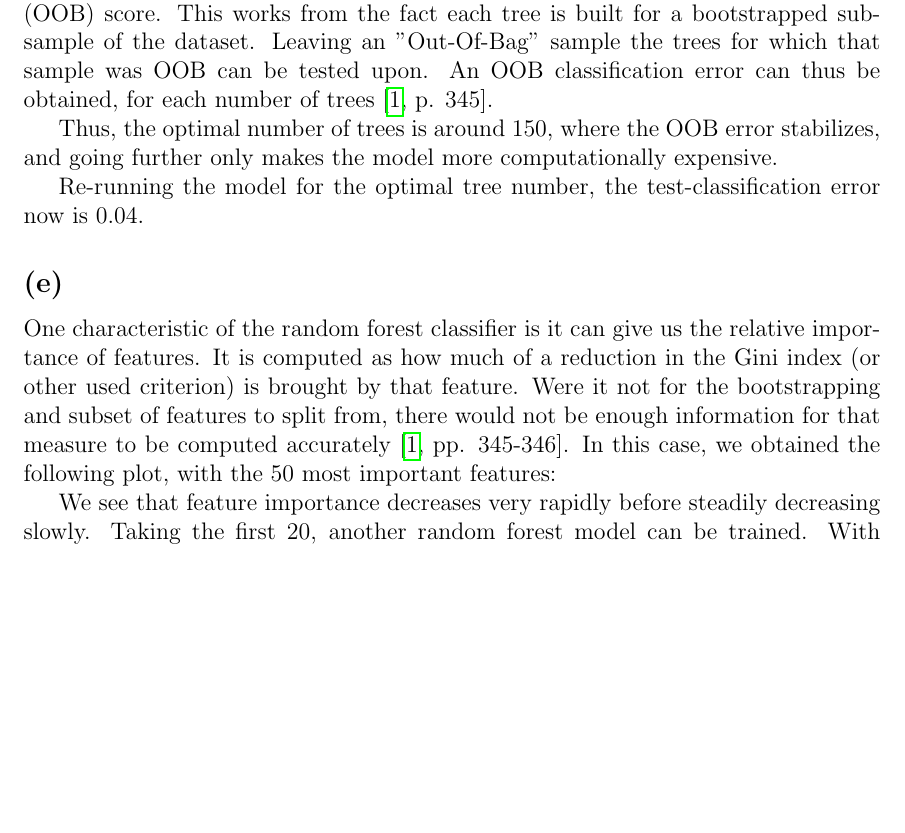
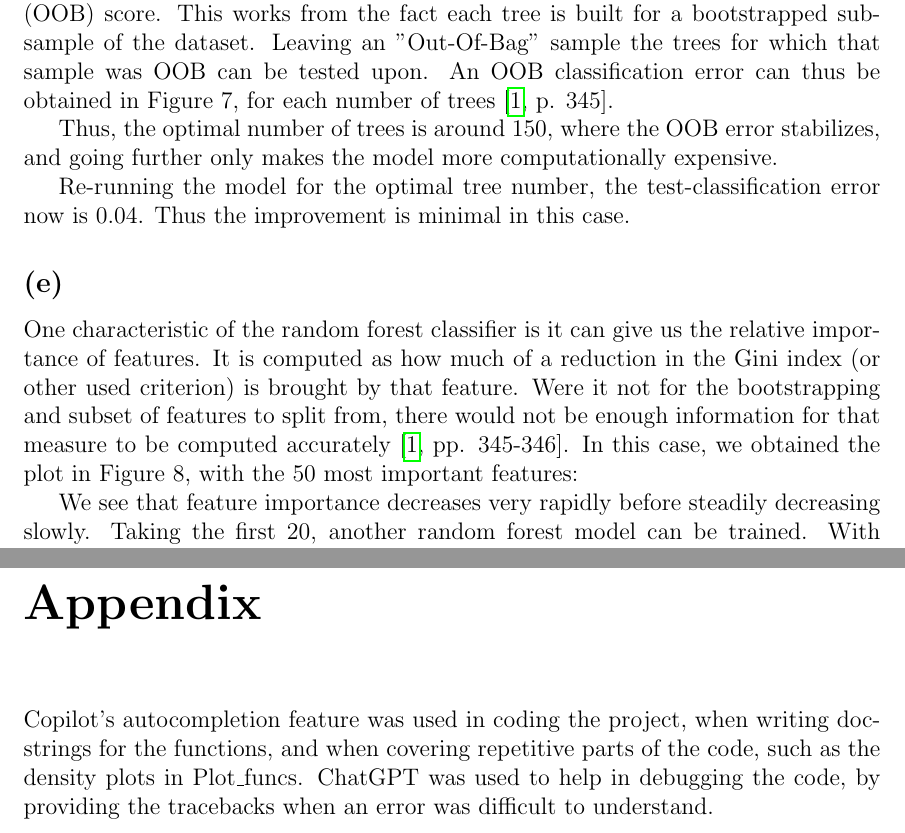
Before and after one commit to tbreitburd/Comparing_Machine_Learning_Methods, a LaTeX thesis (report/report.tex): part of page 16 of 28 before the commit and two parts of pages 17 and 29 of 30 after it, the two joined at a grey line, cut so that both start at the same text, the shorter picture padded with empty space. Compiled offline with pdfLaTeX.

Commit message:
Some final changes

```diff
--- a/report/report.tex
+++ b/report/report.tex
@@ -419,7 +420,7 @@ Training this model, a test set classification error of 0.04 is found.
 
 \subsection*{(d)}
 
-This number of trees in the random forest can be optimised using an Out-Of-Bag (OOB) score. This works from the fact each tree is built for a bootstrapped sub-sample of the dataset. Leaving an "Out-Of-Bag" sample the trees for which that sample was OOB can be tested upon. An OOB classification error can thus be obtained, for each number of trees\cite[p. 345]{james2013introduction}.
+This number of trees in the random forest can be optimised using an Out-Of-Bag (OOB) score. This works from the fact each tree is built for a bootstrapped sub-sample of the dataset. Leaving an "Out-Of-Bag" sample the trees for which that sample was OOB can be tested upon. An OOB classification error can thus be obtained in Figure 7, for each number of trees\cite[p. 345]{james2013introduction}.
 
 
 \begin{figure}[htbp]
@@ -430,12 +431,12 @@ This number of trees in the random forest can be optimised using an Out-Of-Bag (
 
 Thus, the optimal number of trees is around 150, where the OOB error stabilizes, and going further only makes the model more computationally expensive.
 
-Re-running the model for the optimal tree number, the test-classification error now is 0.04.
+Re-running the model for the optimal tree number, the test-classification error now is 0.04. Thus the improvement is minimal in this case.
 
 
 \subsection*{(e)}
 
-One characteristic of the random forest classifier is it can give us the relative importance of features. It is computed as how much of a reduction in the Gini index (or other used criterion) is brought by that feature. Were it not for the bootstrapping and subset of features to split from, there would not be enough information for that measure to be computed accurately\cite[pp. 345-346]{james2013introduction}. In this case, we obtained the following plot, with the 50 most important features:
+One characteristic of the random forest classifier is it can give us the relative importance of features. It is computed as how much of a reduction in the Gini index (or other used criterion) is brought by that feature. Were it not for the bootstrapping and subset of features to split from, there would not be enough information for that measure to be computed accurately\cite[pp. 345-346]{james2013introduction}. In this case, we obtained the plot in Figure 8, with the 50 most important features:
 
 \begin{figure}[htbp]
     \centering
@@ -629,6 +630,10 @@ Here, the agreement can be seen between the 2 techniques. The top 40 features cl
 
 Figure 12 and 13 show the data colour coded according to the first and second most important features for both clustering techniques. The first most important feature seems to help in differentiating between the 2 right and left clusters, and the bottom cluster, comparing with figure 10 and 11. The second most important feature seems to help in differentiating between the right and left clusters, again looking at Figure 10 and 11.
 
+\chapter*{Appendix}
+
+Copilot's autocompletion feature was used in coding the project, when writing docstrings for the functions, and when covering repetitive parts of the code, such as the density plots in Plot\_funcs.
+ChatGPT was used to help in debugging the code, by providing the tracebacks when an error was difficult to understand.
 
 \bibliographystyle{plain}
 \bibliography{refs.bib}
```
Also changed, not shown: report/report.pdf, report/report.tex (9 more changed lines), 1 other file.
